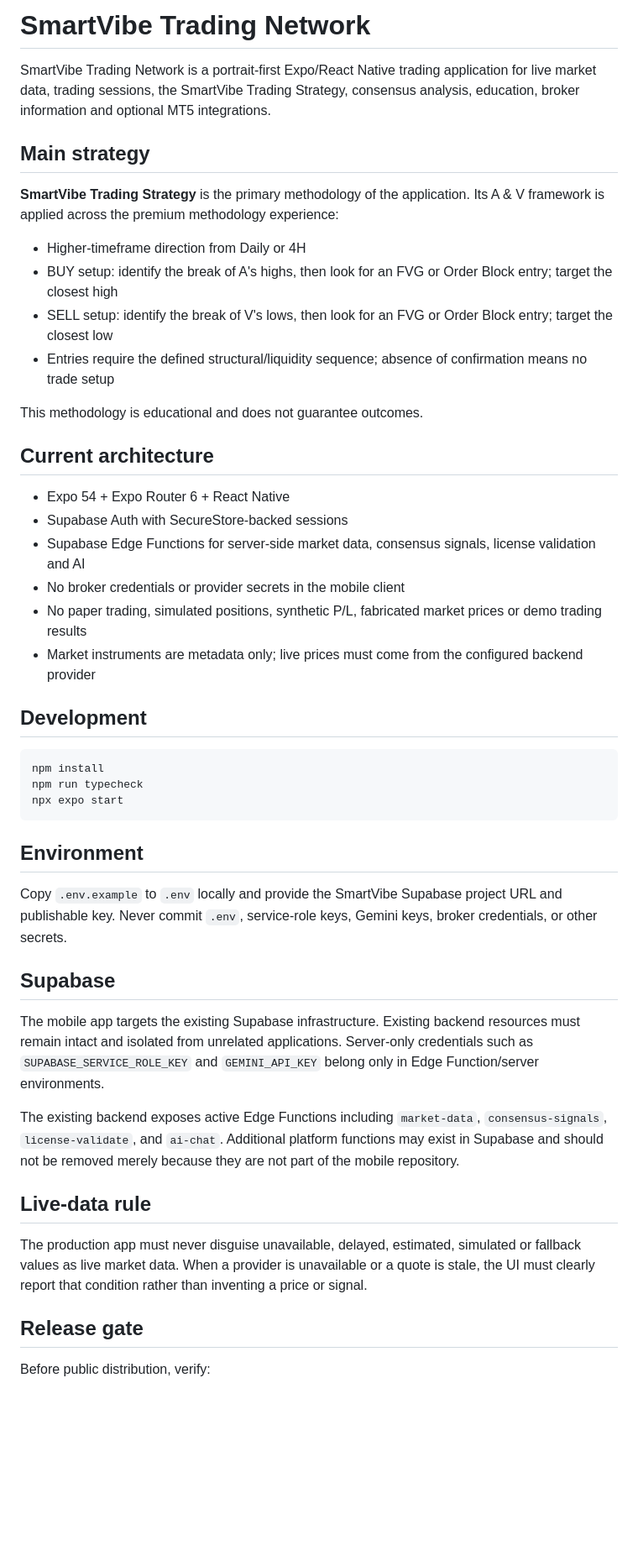
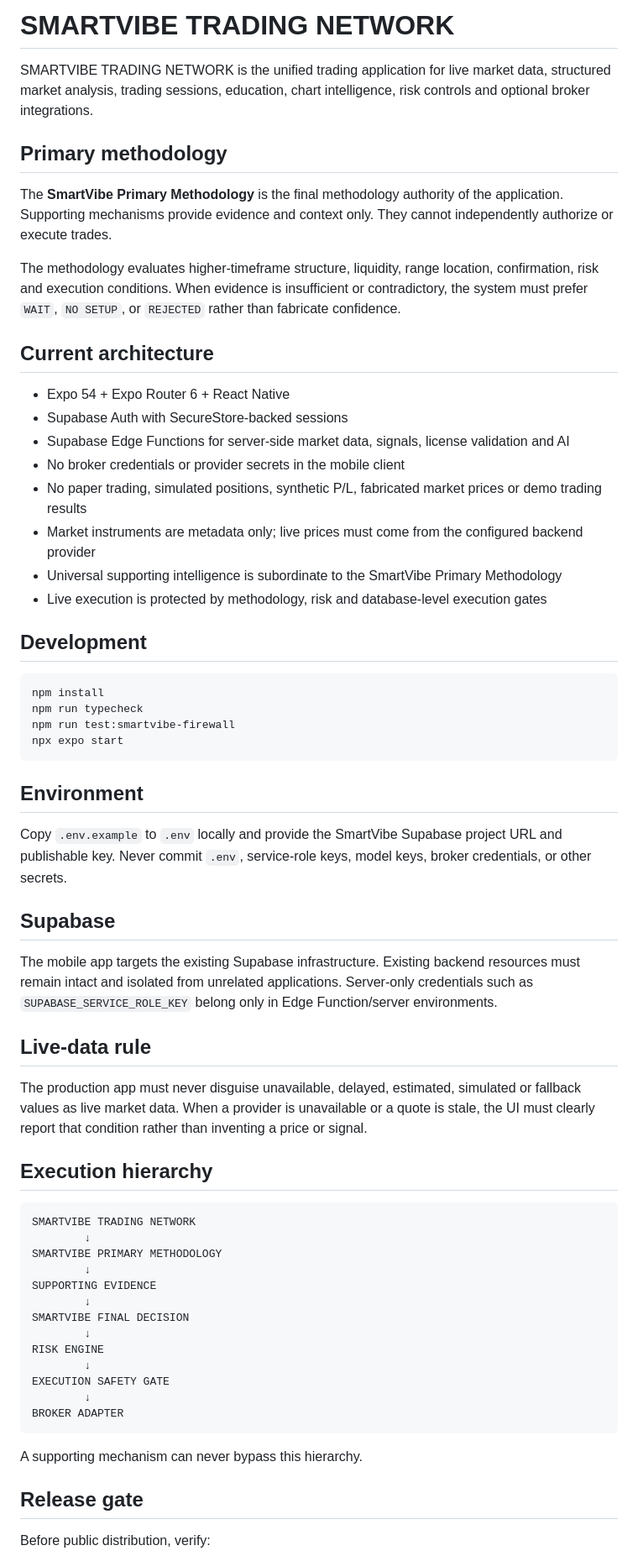
Before and after one commit to SmartVibe-DevLesotho/BLUEZONE-TRADING-NETWORK-, a Markdown page: README.md, the part around one of its changes. Shown at 84% size. GitHub-like rendering; blank space fills up the shorter version.

Commit message:
docs: align product identity with SmartVibe Trading Network

````diff
--- a/README.md
+++ b/README.md
@@ -1,48 +1,64 @@
-# SmartVibe Trading Network
+# SMARTVIBE TRADING NETWORK
 
-SmartVibe Trading Network is a portrait-first Expo/React Native trading application for live market data, trading sessions, the SmartVibe Trading Strategy, consensus analysis, education, broker information and optional MT5 integrations.
+SMARTVIBE TRADING NETWORK is the unified trading application for live market data, structured market analysis, trading sessions, education, chart intelligence, risk controls and optional broker integrations.
 
-## Main strategy
+## Primary methodology
 
-**SmartVibe Trading Strategy** is the primary methodology of the application. Its A & V framework is applied across the premium methodology experience:
+The **SmartVibe Primary Methodology** is the final methodology authority of the application. Supporting mechanisms provide evidence and context only. They cannot independently authorize or execute trades.
 
-- Higher-timeframe direction from Daily or 4H
-- BUY setup: identify the break of A's highs, then look for an FVG or Order Block entry; target the closest high
-- SELL setup: identify the break of V's lows, then look for an FVG or Order Block entry; target the closest low
-- Entries require the defined structural/liquidity sequence; absence of confirmation means no trade setup
-
-This methodology is educational and does not guarantee outcomes.
+The methodology evaluates higher-timeframe structure, liquidity, range location, confirmation, risk and execution conditions. When evidence is insufficient or contradictory, the system must prefer `WAIT`, `NO SETUP`, or `REJECTED` rather than fabricate confidence.
 
 ## Current architecture
 
 - Expo 54 + Expo Router 6 + React Native
 - Supabase Auth with SecureStore-backed sessions
-- Supabase Edge Functions for server-side market data, consensus signals, license validation and AI
+- Supabase Edge Functions for server-side market data, signals, license validation and AI
 - No broker credentials or provider secrets in the mobile client
 - No paper trading, simulated positions, synthetic P/L, fabricated market prices or demo trading results
 - Market instruments are metadata only; live prices must come from the configured backend provider
+- Universal supporting intelligence is subordinate to the SmartVibe Primary Methodology
+- Live execution is protected by methodology, risk and database-level execution gates
 
 ## Development
 
 ```bash
 npm install
 npm run typecheck
+npm run test:smartvibe-firewall
 npx expo start
 ```
 
 ## Environment
 
-Copy `.env.example` to `.env` locally and provide the SmartVibe Supabase project URL and publishable key. Never commit `.env`, service-role keys, Gemini keys, broker credentials, or other secrets.
+Copy `.env.example` to `.env` locally and provide the SmartVibe Supabase project URL and publishable key. Never commit `.env`, service-role keys, model keys, broker credentials, or other secrets.
 
 ## Supabase
 
-The mobile app targets the existing Supabase infrastructure. Existing backend resources must remain intact and isolated from unrelated applications. Server-only credentials such as `SUPABASE_SERVICE_ROLE_KEY` and `GEMINI_API_KEY` belong only in Edge Function/server environments.
-
-The existing backend exposes active Edge Functions including `market-data`, `consensus-signals`, `license-validate`, and `ai-chat`. Additional platform functions may exist in Supabase and should not be removed merely because they are not part of the mobile repository.
+The mobile app targets the existing Supabase infrastructure. Existing backend resources must remain intact and isolated from unrelated applications. Server-only credentials such as `SUPABASE_SERVICE_ROLE_KEY` belong only in Edge Function/server environments.
 
 ## Live-data rule
 
 The production app must never disguise unavailable, delayed, estimated, simulated or fallback values as live market data. When a provider is unavailable or a quote is stale, the UI must clearly report that condition rather than inventing a price or signal.
+
+## Execution hierarchy
+
+```text
+SMARTVIBE TRADING NETWORK
+        ↓
+SMARTVIBE PRIMARY METHODOLOGY
+        ↓
+SUPPORTING EVIDENCE
+        ↓
+SMARTVIBE FINAL DECISION
+        ↓
+RISK ENGINE
+        ↓
+EXECUTION SAFETY GATE
+        ↓
+BROKER ADAPTER
+```
+
+A supporting mechanism can never bypass this hierarchy.
 
 ## Release gate
 
````
Also changed, not shown: other parts of README.md (+4 -6 lines).
